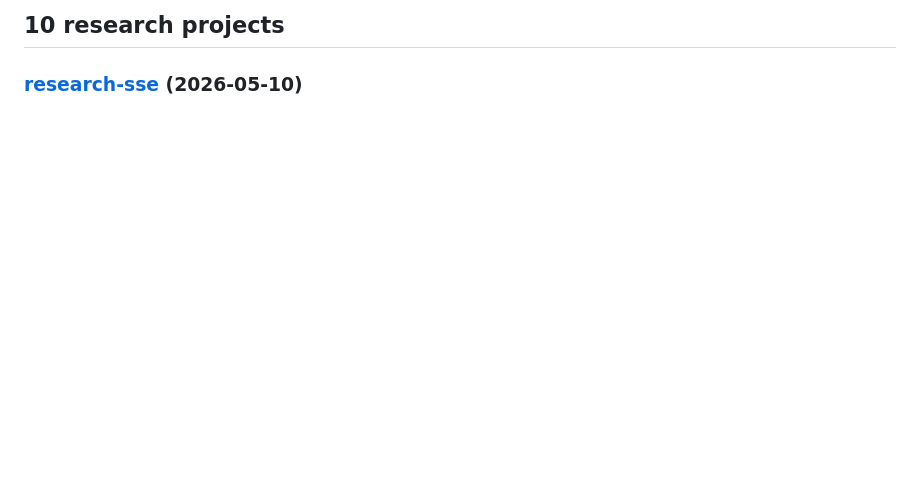
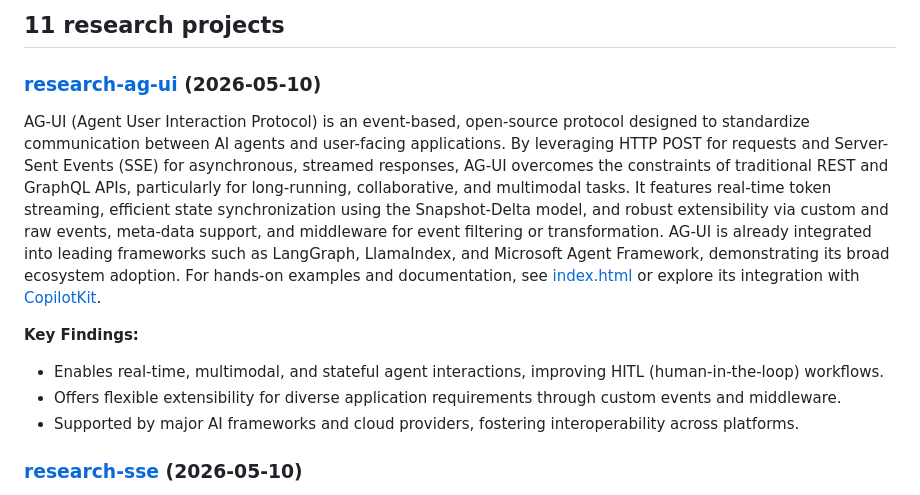
Before and after one commit to meixg/researches, a Markdown page: README.md, the part around the change. Drawn GitHub-style; blank space fills up the shorter version.

Commit message:
Auto-update README with cogapp [skip ci]

```diff
--- a/README.md
+++ b/README.md
@@ -160,7 +160,16 @@ for dirname, _ in subdirs_with_dates:
             readme_path.write_text('\n'.join(new_lines))
 
 ]]]-->
-## 10 research projects
+## 11 research projects
+
+### [research-ag-ui](https://github.com/meixg/researches/tree/main/research-ag-ui) (2026-05-10)
+
+AG-UI (Agent User Interaction Protocol) is an event-based, open-source protocol designed to standardize communication between AI agents and user-facing applications. By leveraging HTTP POST for requests and Server-Sent Events (SSE) for asynchronous, streamed responses, AG-UI overcomes the constraints of traditional REST and GraphQL APIs, particularly for long-running, collaborative, and multimodal tasks. It features real-time token streaming, efficient state synchronization using the Snapshot-Delta model, and robust extensibility via custom and raw events, meta-data support, and middleware for event filtering or transformation. AG-UI is already integrated into leading frameworks such as LangGraph, LlamaIndex, and Microsoft Agent Framework, demonstrating its broad ecosystem adoption. For hands-on examples and documentation, see [index.html](./index.html) or explore its integration with [CopilotKit](https://github.com/copilotkit/copilotkit).
+
+**Key Findings:**
+- Enables real-time, multimodal, and stateful agent interactions, improving HITL (human-in-the-loop) workflows.
+- Offers flexible extensibility for diverse application requirements through custom events and middleware.
+- Supported by major AI frameworks and cloud providers, fostering interoperability across platforms.
 
 ### [research-sse](https://github.com/meixg/researches/tree/main/research-sse) (2026-05-10)
 
```
Also changed, not shown: research-ag-ui/_summary.md (added, +6 -0 lines).
